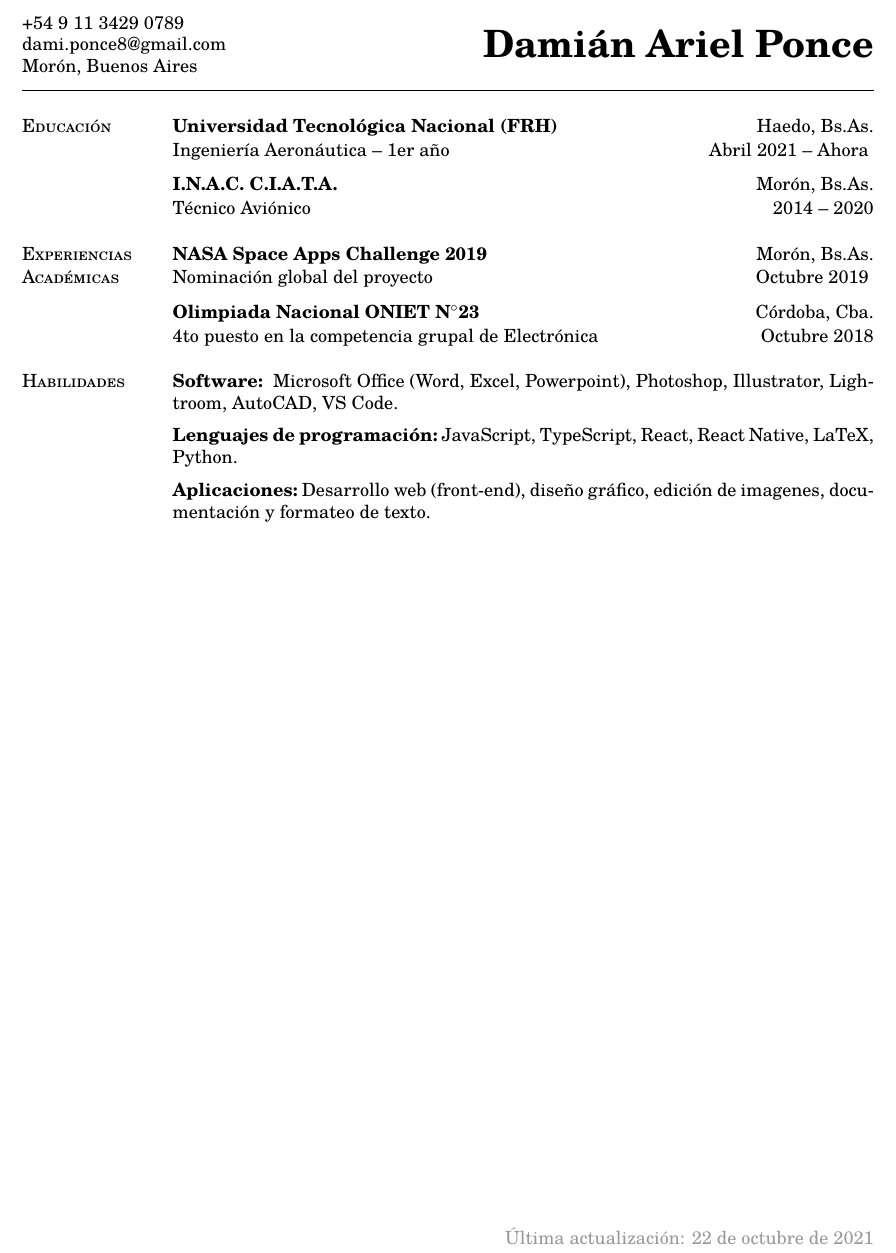
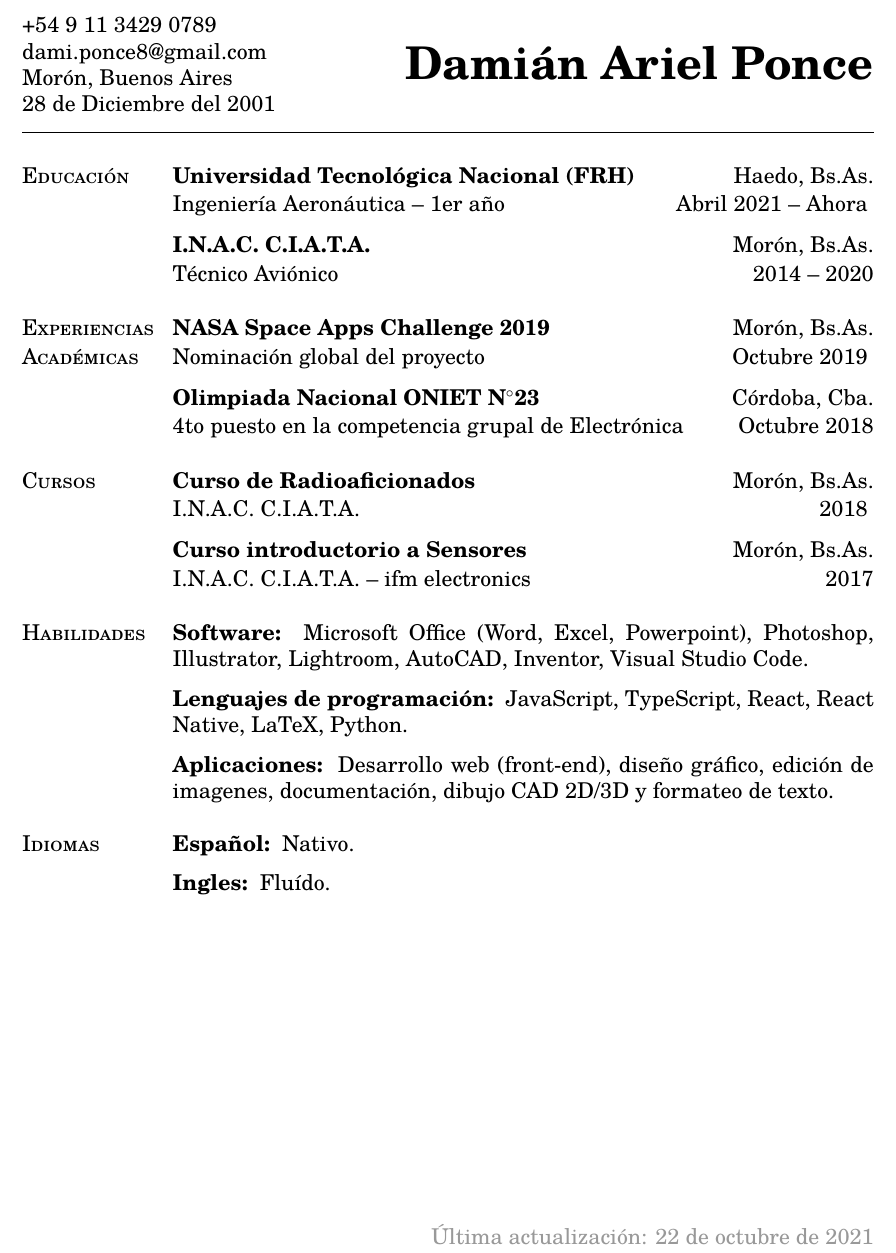
Before and after one commit to damiponce/cv, a LaTeX CV (cv.tex): part of the page, cut so that both start at the same text. Compiled offline with pdfLaTeX.

Commit message:
updated cv

```diff
--- a/cv.tex
+++ b/cv.tex
@@ -1,4 +1,4 @@
-\documentclass{article}
+\documentclass[12pt]{article}
 \usepackage[spanish]{babel}
 \usepackage{float}
 \usepackage{graphicx}
@@ -38,11 +38,12 @@
    \begin{tabular}[t]{@{}l}
      +54 9 11 3429 0789\\
    dami.ponce8@gmail.com\\
-   Morón, Buenos Aires
+   Morón, Buenos Aires\\
+   28 de Diciembre del 2001
    \end{tabular}
    \hfill% move it to the right
    \begin{tabular}[t]{l@{}}
-      \multirow{3}{*}{\textbf{\huge Damián Ariel Ponce}}
+      \multirow{4}{*}{\textbf{\huge Damián Ariel Ponce}}
    \end{tabular}
 
    % MAYBE REMOVE \noindent
@@ -63,7 +64,7 @@
    & \textbf{I.N.A.C. C.I.A.T.A.}  \hfill Morón, Bs.As.\vspace{0.015in} \\ &
    Técnico Aviónico \hfill 2014 -- 2020\vspace{0.015in}
    \\
-   \vspace{0.5\baselineskip}
+   \vspace{1\baselineskip}
    \\
 
    %%%%%%%%%%%%%%%%%%%%%%%%%%%%
@@ -77,23 +78,49 @@
    & \textbf{Olimpiada Nacional ONIET N$^{\circ}$23}  \hfill Córdoba, Cba.\vspace{0.015in} \\ &
    4to puesto en la competencia grupal de Electrónica \hfill Octubre 2018\vspace{0.015in}
    \\
+   \vspace{1\baselineskip}
+   \\
+
+   %%%%%%%%%%%%%%%%%%%%%%%%%%%%
+   {\scshape Cursos}
+   &
+   \textbf{Curso de Radioaficionados}  \hfill Morón, Bs.As.\vspace{0.015in} \\
+   & I.N.A.C. C.I.A.T.A. \hfill 2018\vspace{0.015in}
    \vspace{0.5\baselineskip}
+   \\
+   & \textbf{Curso introductorio a Sensores}  \hfill Morón, Bs.As.\vspace{0.015in} \\ &
+   I.N.A.C. C.I.A.T.A. -- ifm electronics \hfill 2017\vspace{0.015in}
+   \\
+   \vspace{1\baselineskip}
    \\
 
    %%%%%%%%%%%%%%%%%%%%%%%%%%%%
    {\scshape Habilidades}
    &
-   \textbf{Software: }  Microsoft Office (Word, Excel, Powerpoint), Photoshop, Illustrator, Lightroom, AutoCAD, VS Code.
+   \textbf{Software: }  Microsoft Office (Word, Excel, Powerpoint), Photoshop, Illustrator, Lightroom, AutoCAD, Inventor, Visual Studio Code.
    \vspace{0.5\baselineskip}
    \\
    &
-   \textbf{Lenguajes de programación:} JavaScript, TypeScript, React, React Native, LaTeX, Python.
+   \textbf{Lenguajes de programación: }  JavaScript, TypeScript, React, React Native, LaTeX, Python.
    \vspace{0.5\baselineskip}
    \\
    &
-   \textbf{Aplicaciones:} Desarrollo web (front-end), diseño gráfico, edición de imagenes, documentación y formateo de texto.
+   \textbf{Aplicaciones: }  Desarrollo web (front-end), diseño gráfico, edición de imagenes, documentación, dibujo CAD 2D/3D y formateo de texto.
    \\
+   \vspace{1\baselineskip}
+   \\
+
+
+   %%%%%%%%%%%%%%%%%%%%%%%%%%%%
+   {\scshape Idiomas}
+   &
+   \textbf{Español: }  Nativo.
    \vspace{0.5\baselineskip}
+   \\
+   &
+   \textbf{Ingles: }  Fluído.
+   \\
+   \vspace{1\baselineskip}
    \\
 
 
```
Also changed, not shown: cv.pdf.
